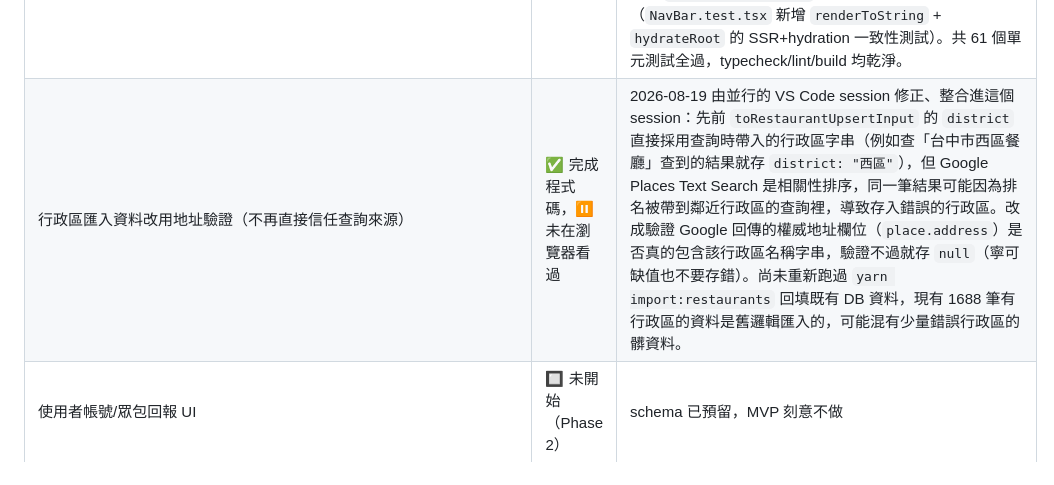
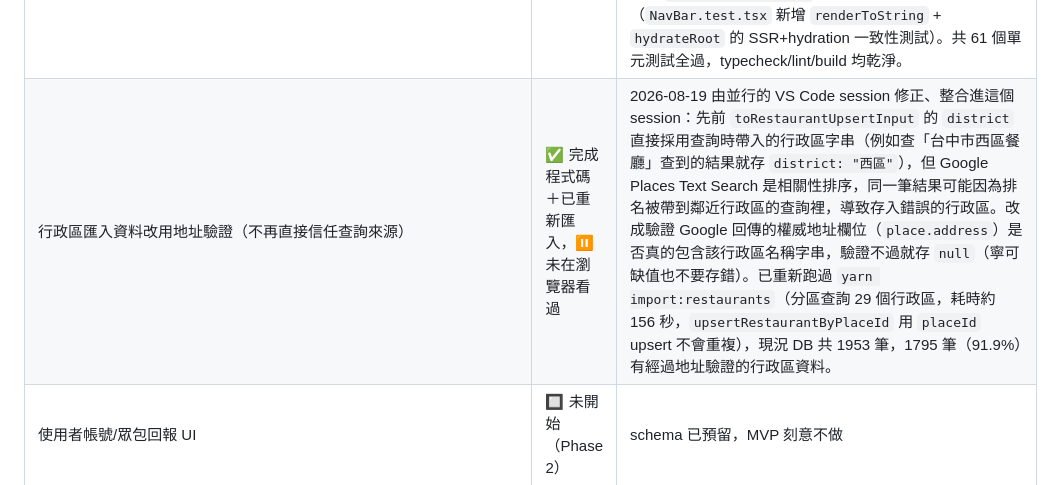
Before and after one commit to Retsomm/JustSolo, a Markdown page: PROGRESS.md, the part around the change. GitHub-like rendering.

Commit message:
docs: 記錄行政區地址驗證邏輯重新匯入結果
跑過 yarn import:restaurants 後 DB 共 1953 筆，1795 筆（91.9%）有經過
地址驗證的行政區資料，更新進度表狀態。純文件更新。

Co-Authored-By: Claude Sonnet 5 <noreply@anthropic.com>

```diff
--- a/PROGRESS.md
+++ b/PROGRESS.md
@@ -56,7 +56,7 @@
 | 搜尋店名輸入框 + 行政區篩選下拉選單 | ✅ 完成程式碼，⚠️ **實測失敗過一次，已修正** | 2026-08-19 使用者要求新增。**行政區篩選**：搭配先前的分區匯入，匯入時已經知道每筆餐廳來自哪個行政區查詢，`toRestaurantUpsertInput` 加 `district` 參數存進 DB（已重新跑 `yarn import:restaurants` 回填，1797 筆裡 1688 筆有行政區），新增 `prismaClient.listDistricts`／`districtService`／`district.list` tRPC procedure／`useDistricts` hook，比照 `category` 的四層寫法。**店名搜尋**：`searchRestaurantsInputSchema` 加 `keyword`，`findRestaurants` 用 Prisma `contains`+`insensitive` 模糊比對；前端用新寫的 `useDebouncedValue` hook（300ms debounce，2 個單元測試用 `vi.useFakeTimers` 驗證）避免每個按鍵都打一次 API。切換行政區/輸入關鍵字都會重置回第 1 頁。**使用者實測回報「兩個篩選都完全沒作用，畫面跳動一下但資料沒變」**——根因是 `restaurantSearchService.ts` 的 `searchRestaurants` 呼叫 `findRestaurants` 時漏傳 `district`/`keyword` 這兩個欄位（Client 層跟型別都有加，Service 層組合呼叫時忘記接線），UI 送出的篩選條件在後端被悄悄丟掉。已修正並補上專門測這個接線的單元測試（mock `findRestaurants`，驗證 `searchRestaurants` 有把 input 的每個欄位都轉呼叫過去），實際 revert 一次確認這個測試真的會抓到這個 bug。`HomePage.test.tsx` 新增 2 個、`restaurantSearchService.test.ts` 新增 1 個，共 45 個全過。**尚未經使用者重新測試確認修好** |
 | 主題色切換（深色/淺色，淺色用米色系不用死白） | ✅ 完成程式碼，⏸ 未在瀏覽器看過 | 2026-08-19 使用者要求：「因為 code review 達限制沒觸發」時新增的小功能。淺色主題背景 `#f3ebd8`（米色）、文字 `#4a3c2c`（深棕），不是純白/純黑。`src/lib/theme.ts` 純函式 `resolveTheme`（決定套用哪個主題：手動選過的 > 系統偏好 > 淺色）/`toggleTheme`，6 個單元測試。`NavBar.tsx` 改成 client component 加切換按鈕，`layout.tsx` 依照 Next.js 官方「[Preventing Flash before Hydration](node_modules/next/dist/docs/01-app/02-guides/preventing-flash-before-hydration.md)」文件的作法：`<head>` 塞一段 inline script 在瀏覽器繪製前讀 localStorage 設定 `data-theme` 屬性，`<html>` 加 `suppressHydrationWarning`，`NavBar` 用 `useLayoutEffect`（不是 `useEffect`）在繪製前重新套用一次（因為 dev 模式 React Strict Mode 重新掛載會把 inline script 設的屬性清掉，這是官方文件明確提到的已知情況）。`tests/setup.ts` 補了 `window.matchMedia` 的假實作（jsdom 沒有內建）。`NavBar.test.tsx` 新增 4 個測試涵蓋：跟隨系統偏好、已存過的選擇優先於系統偏好、點擊會寫回 localStorage 並更新 DOM 屬性。共 55 個測試全過。使用者接著要求按鈕拿掉文字/emoji，只留簡約線條圖示——已改成<br>`src/components/icons/ThemeIcons.tsx` 手寫的 inline SVG（`SunIcon`/`MoonIcon`，<br>stroke 線條風格，`currentColor` 跟著 `text-foreground` 走，沒有另外裝圖示套件），<br>按鈕保留 `aria-label` 供螢幕閱讀器使用 |
 | NavBar SSR/hydration 一致性修正 | ✅ 完成程式碼，⏸ 未在瀏覽器看過 | 2026-08-19 由並行的 VS Code session 修正、整合進這個 session：上一版主題切換的 `useLayoutEffect` 一掛載就同步讀 `localStorage`/`matchMedia` 並 `setTheme`，伺服器渲染（`typeof window === "undefined"`）跟瀏覽器 hydration 第一次 render 用的初始值不一致，會觸發 React hydration mismatch。改成 `useState<Theme>("light")` 初始值固定為 `"light"`（跟 SSR 結果一致），實際主題留到 hydration 完成後的 effect 裡才校正；effect 內另外訂閱 `matchMedia` 的 `change` 事件，手動選過主題後不會被系統偏好切換覆蓋（用 `isManualRef` 判斷）。測試方法幾經修正：一開始用 process 層級的 `uncaughtException`/`unhandledRejection` 攔截 mismatch，實測對 React 19 可自動修補的 mismatch 完全抓不到、斷言恆真沒有保護力，改用 `hydrateRoot` 官方提供的 `onRecoverableError` 選項才是可靠偵測方式（`NavBar.test.tsx` 新增 `renderToString` + `hydrateRoot` 的 SSR+hydration 一致性測試）。共 61 個單元測試全過，typecheck/lint/build 均乾淨。 |
-| 行政區匯入資料改用地址驗證（不再直接信任查詢來源） | ✅ 完成程式碼，⏸ 未在瀏覽器看過 | 2026-08-19 由並行的 VS Code session 修正、整合進這個 session：先前 `toRestaurantUpsertInput` 的 `district` 直接採用查詢時帶入的行政區字串（例如查「台中市西區餐廳」查到的結果就存 `district: "西區"`），但 Google Places Text Search 是相關性排序，同一筆結果可能因為排名被帶到鄰近行政區的查詢裡，導致存入錯誤的行政區。改成驗證 Google 回傳的權威地址欄位（`place.address`）是否真的包含該行政區名稱字串，驗證不過就存 `null`（寧可缺值也不要存錯）。尚未重新跑過 `yarn import:restaurants` 回填既有 DB 資料，現有 1688 筆有行政區的資料是舊邏輯匯入的，可能混有少量錯誤行政區的髒資料。 |
+| 行政區匯入資料改用地址驗證（不再直接信任查詢來源） | ✅ 完成程式碼＋已重新匯入，⏸ 未在瀏覽器看過 | 2026-08-19 由並行的 VS Code session 修正、整合進這個 session：先前 `toRestaurantUpsertInput` 的 `district` 直接採用查詢時帶入的行政區字串（例如查「台中市西區餐廳」查到的結果就存 `district: "西區"`），但 Google Places Text Search 是相關性排序，同一筆結果可能因為排名被帶到鄰近行政區的查詢裡，導致存入錯誤的行政區。改成驗證 Google 回傳的權威地址欄位（`place.address`）是否真的包含該行政區名稱字串，驗證不過就存 `null`（寧可缺值也不要存錯）。已重新跑過 `yarn import:restaurants`（分區查詢 29 個行政區，耗時約 156 秒，`upsertRestaurantByPlaceId` 用 `placeId` upsert 不會重複），現況 DB 共 1953 筆，1795 筆（91.9%）有經過地址驗證的行政區資料。 |
 | 使用者帳號/眾包回報 UI | 🔲 未開始（Phase 2） | schema 已預留，MVP 刻意不做 |
 | 地圖檢視 | 🔲 未開始（Phase 2） | |
 
```
